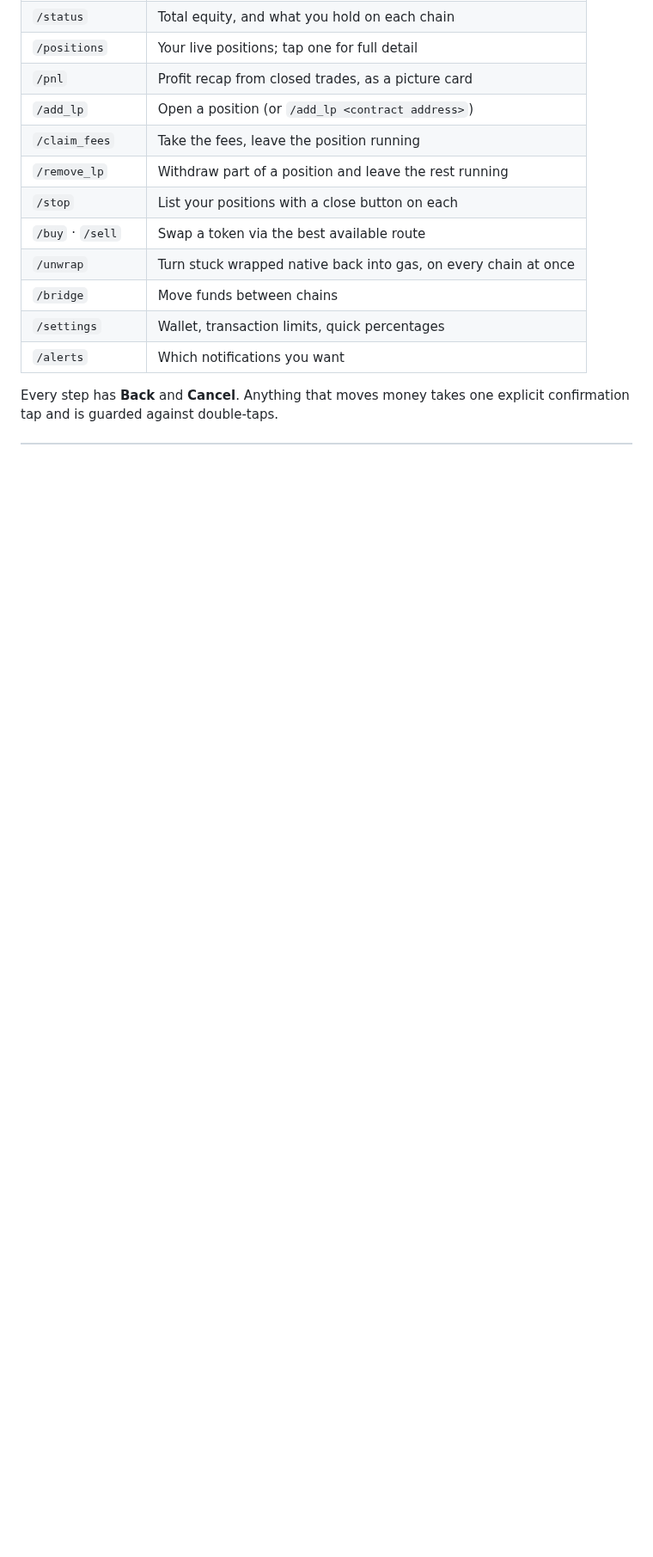
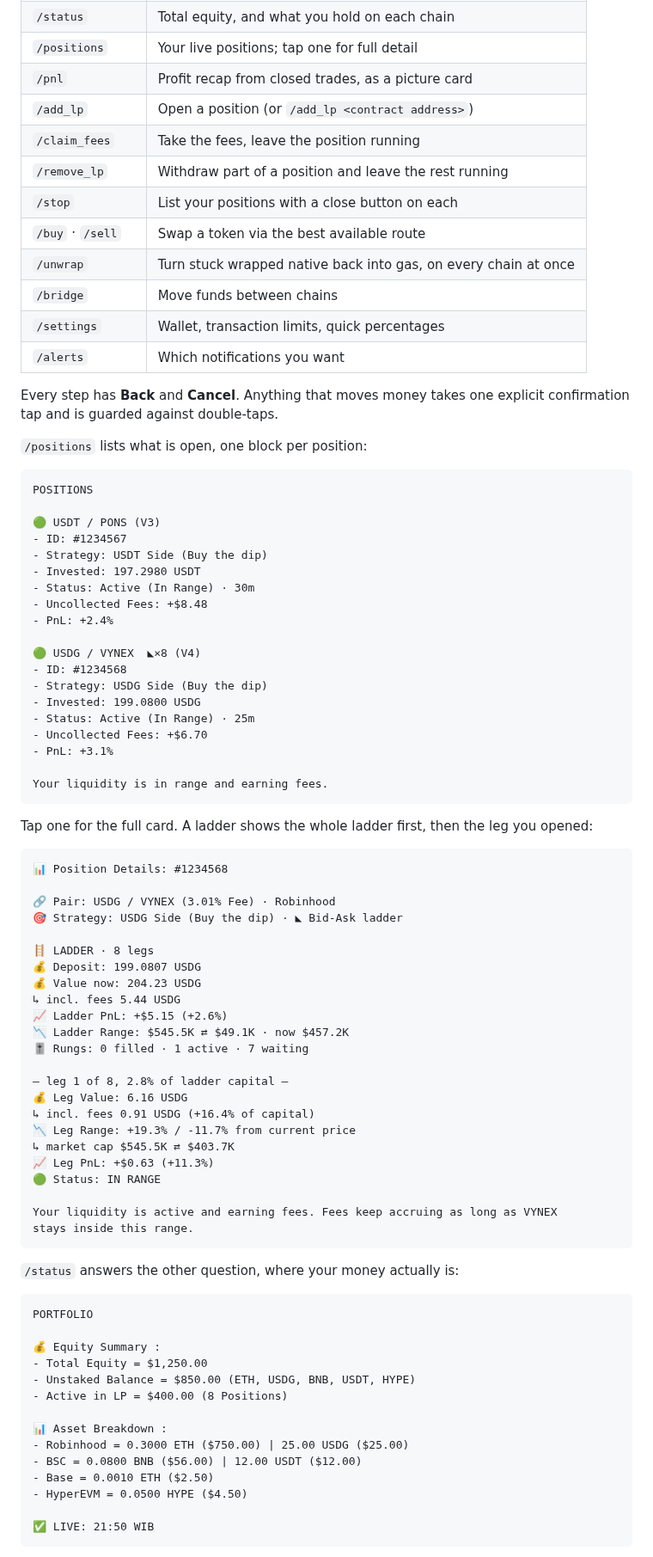
Before and after one commit to whoismoaru/PHILIPS, a Markdown page: README.md, the part around one of its changes. Shown at 86% size. Rendered like a GitHub page; blank space fills up the shorter version.

````diff
--- a/README.md
+++ b/README.md
@@ -127,3 +127,76 @@ depositing, and the estimated gas. Nothing is signed until you tap confirm.
 
 Every step has **Back** and **Cancel**. Anything that moves money takes one
 explicit confirmation tap and is guarded against double-taps.
+
+`/positions` lists what is open, one block per position:
+
+```
+POSITIONS
+
+🟢 USDT / PONS (V3)
+- ID: #1234567
+- Strategy: USDT Side (Buy the dip)
+- Invested: 197.2980 USDT
+- Status: Active (In Range) · 30m
+- Uncollected Fees: +$8.48
+- PnL: +2.4%
+
+🟢 USDG / VYNEX  ◣×8 (V4)
+- ID: #1234568
+- Strategy: USDG Side (Buy the dip)
+- Invested: 199.0800 USDG
+- Status: Active (In Range) · 25m
+- Uncollected Fees: +$6.70
+- PnL: +3.1%
+
+Your liquidity is in range and earning fees.
+```
+
+Tap one for the full card. A ladder shows the whole ladder first, then the leg you
+opened:
+
+```
+📊 Position Details: #1234568
+
+🔗 Pair: USDG / VYNEX (3.01% Fee) · Robinhood
+🎯 Strategy: USDG Side (Buy the dip) · ◣ Bid-Ask ladder
+
+🪜 LADDER · 8 legs
+💰 Deposit: 199.0807 USDG
+💰 Value now: 204.23 USDG
+↳ incl. fees 5.44 USDG
+📈 Ladder PnL: +$5.15 (+2.6%)
+📉 Ladder Range: $545.5K ⇄ $49.1K · now $457.2K
+🎚 Rungs: 0 filled · 1 active · 7 waiting
+
+— leg 1 of 8, 2.8% of ladder capital —
+💰 Leg Value: 6.16 USDG
+↳ incl. fees 0.91 USDG (+16.4% of capital)
+📉 Leg Range: +19.3% / -11.7% from current price
+↳ market cap $545.5K ⇄ $403.7K
+📈 Leg PnL: +$0.63 (+11.3%)
+🟢 Status: IN RANGE
+
+Your liquidity is active and earning fees. Fees keep accruing as long as VYNEX
+stays inside this range.
+```
+
+`/status` answers the other question, where your money actually is:
+
+```
+PORTFOLIO
+
+💰 Equity Summary :
+- Total Equity = $1,250.00
+- Unstaked Balance = $850.00 (ETH, USDG, BNB, USDT, HYPE)
+- Active in LP = $400.00 (8 Positions)
+
+📊 Asset Breakdown :
+- Robinhood = 0.3000 ETH ($750.00) | 25.00 USDG ($25.00)
+- BSC = 0.0800 BNB ($56.00) | 12.00 USDT ($12.00)
+- Base = 0.0010 ETH ($2.50)
+- HyperEVM = 0.0500 HYPE ($4.50)
+
+✅ LIVE: 21:50 WIB
+```
+
````
Also changed, not shown: other parts of README.md (+5 -0 lines), assets/pnl-card.jpg, assets/pnl-recap.jpg (added).
